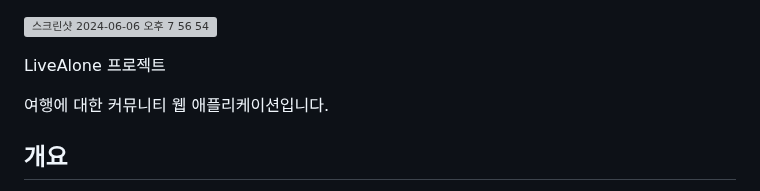
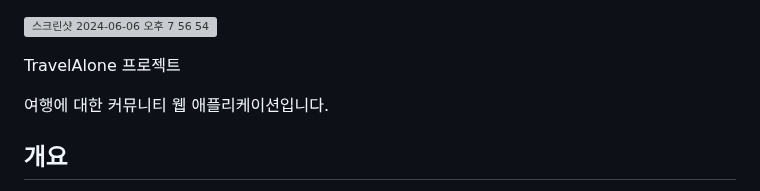
Before and after one commit to dlaudfuf33/TravelAlone, a Markdown page: README.md, the part around the change. GitHub-like rendering; grey boxes are pictures that could not be loaded.

```diff
--- a/README.md
+++ b/README.md
@@ -1,6 +1,6 @@
 ![스크린샷 2024-06-06 오후 7 56 54](https://github.com/dlaudfuf33/livealone/assets/100833610/65eb58cb-b521-40c5-b497-1839e1d812d6)
 
-LiveAlone 프로젝트
+TravelAlone 프로젝트
 
 여행에 대한 커뮤니티 웹 애플리케이션입니다.
 
```
